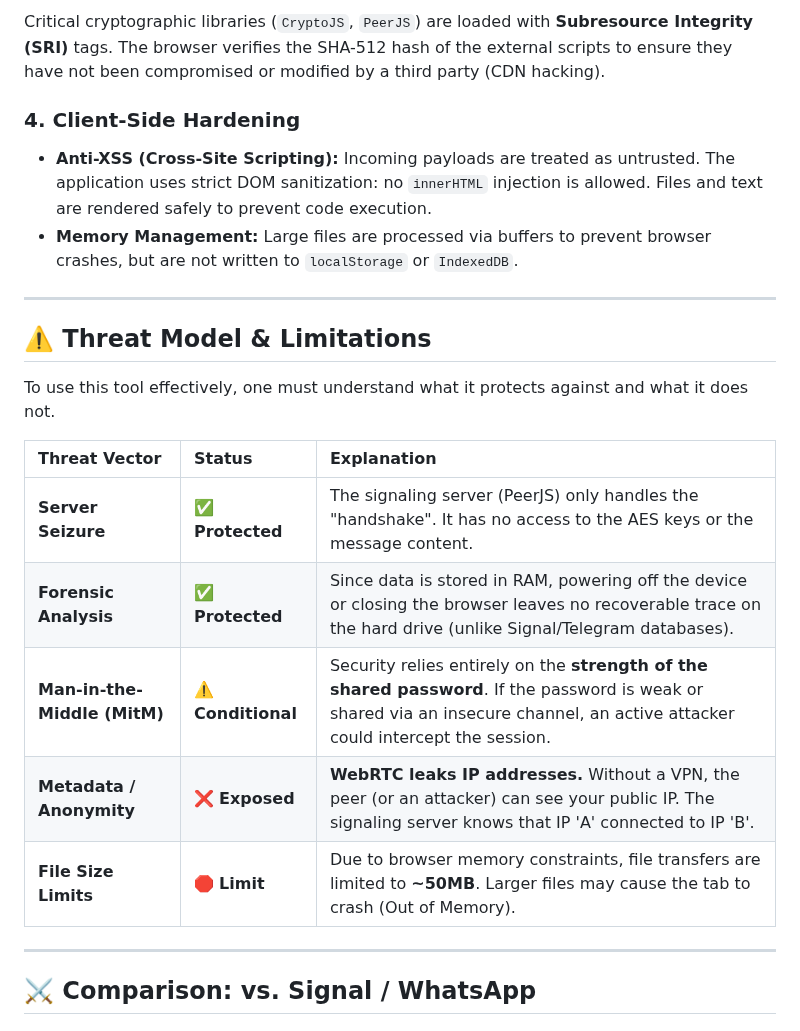
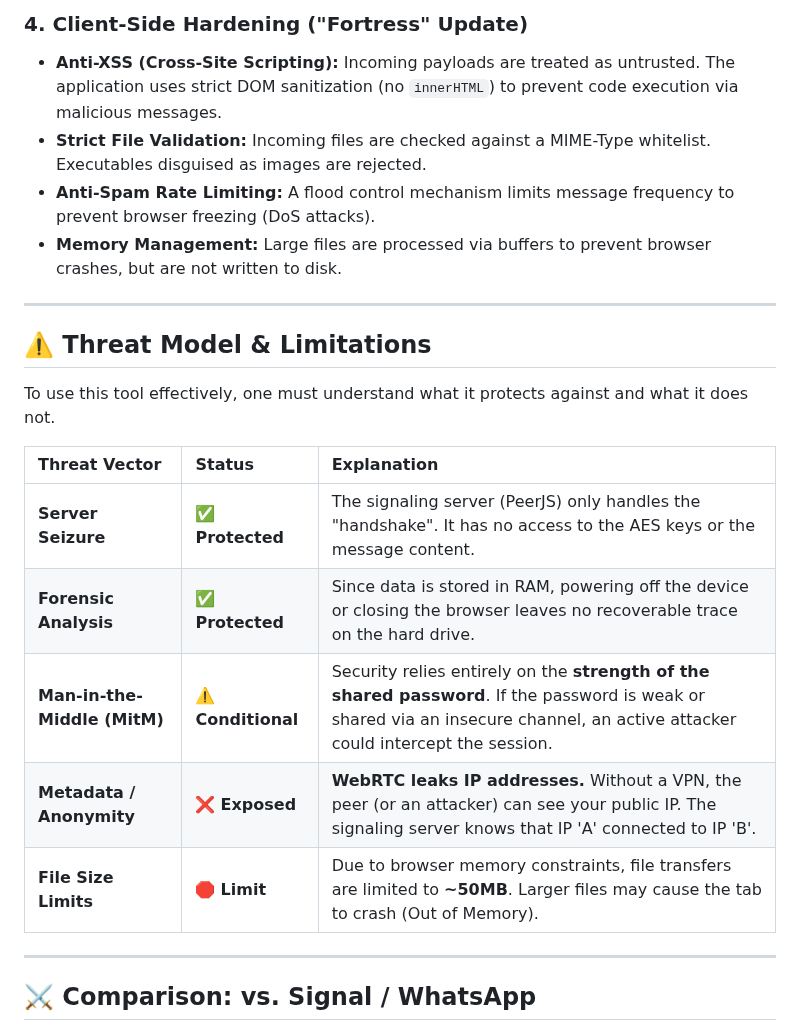
Before and after one commit to anonymousxptdr360/P2P-Encrypted-Chat, a Markdown page: README.md, the part around one of its changes. Rendered like a GitHub page.

```diff
--- a/README.md
+++ b/README.md
@@ -63,12 +58,11 @@ The connection is established via **WebRTC**, which enforces encryption in trans
 
-Critical cryptographic libraries (`CryptoJS`, `PeerJS`) are loaded with **Subresource Integrity (SRI)** tags. The browser verifies the SHA-512 hash of the external scripts to ensure they have not been compromised or modified by a third party (CDN hacking).
+### 4. Client-Side Hardening ("Fortress" Update)
+* **Anti-XSS (Cross-Site Scripting):** Incoming payloads are treated as untrusted. The application uses strict DOM sanitization (no `innerHTML`) to prevent code execution via malicious messages.
+* **Strict File Validation:** Incoming files are checked against a MIME-Type whitelist. Executables disguised as images are rejected.
+* **Anti-Spam Rate Limiting:** A flood control mechanism limits message frequency to prevent browser freezing (DoS attacks).
+* **Memory Management:** Large files are processed via buffers to prevent browser crashes, but are not written to disk.
 
-### 4\. Client-Side Hardening
-
-  * **Anti-XSS (Cross-Site Scripting):** Incoming payloads are treated as untrusted. The application uses strict DOM sanitization: no `innerHTML` injection is allowed. Files and text are rendered safely to prevent code execution.
-  * **Memory Management:** Large files are processed via buffers to prevent browser crashes, but are not written to `localStorage` or `IndexedDB`.
-
------
+---
 
 ## ⚠️ Threat Model & Limitations
 
@@ -77,12 +71,12 @@ To use this tool effectively, one must understand what it protects against and w
 | Threat Vector | Status | Explanation |
 | :--- | :--- | :--- |
 | **Server Seizure** | ✅ **Protected** | The signaling server (PeerJS) only handles the "handshake". It has no access to the AES keys or the message content. |
-| **Forensic Analysis** | ✅ **Protected** | Since data is stored in RAM, powering off the device or closing the browser leaves no recoverable trace on the hard drive (unlike Signal/Telegram databases). |
+| **Forensic Analysis** | ✅ **Protected** | Since data is stored in RAM, powering off the device or closing the browser leaves no recoverable trace on the hard drive. |
 | **Man-in-the-Middle (MitM)** | ⚠️ **Conditional** | Security relies entirely on the **strength of the shared password**. If the password is weak or shared via an insecure channel, an active attacker could intercept the session. |
 | **Metadata / Anonymity** | ❌ **Exposed** | **WebRTC leaks IP addresses.** Without a VPN, the peer (or an attacker) can see your public IP. The signaling server knows that IP 'A' connected to IP 'B'. |
-| **File Size Limits** | 🛑 **Limit** | Due to browser memory constraints, file transfers are limited to **\~50MB**. Larger files may cause the tab to crash (Out of Memory). |
+| **File Size Limits** | 🛑 **Limit** | Due to browser memory constraints, file transfers are limited to **~50MB**. Larger files may cause the tab to crash (Out of Memory). |
 
------
+---
 
 ## ⚔️ Comparison: vs. Signal / WhatsApp
 
```
Also changed, not shown: other parts of README.md (+36 -44 lines).
